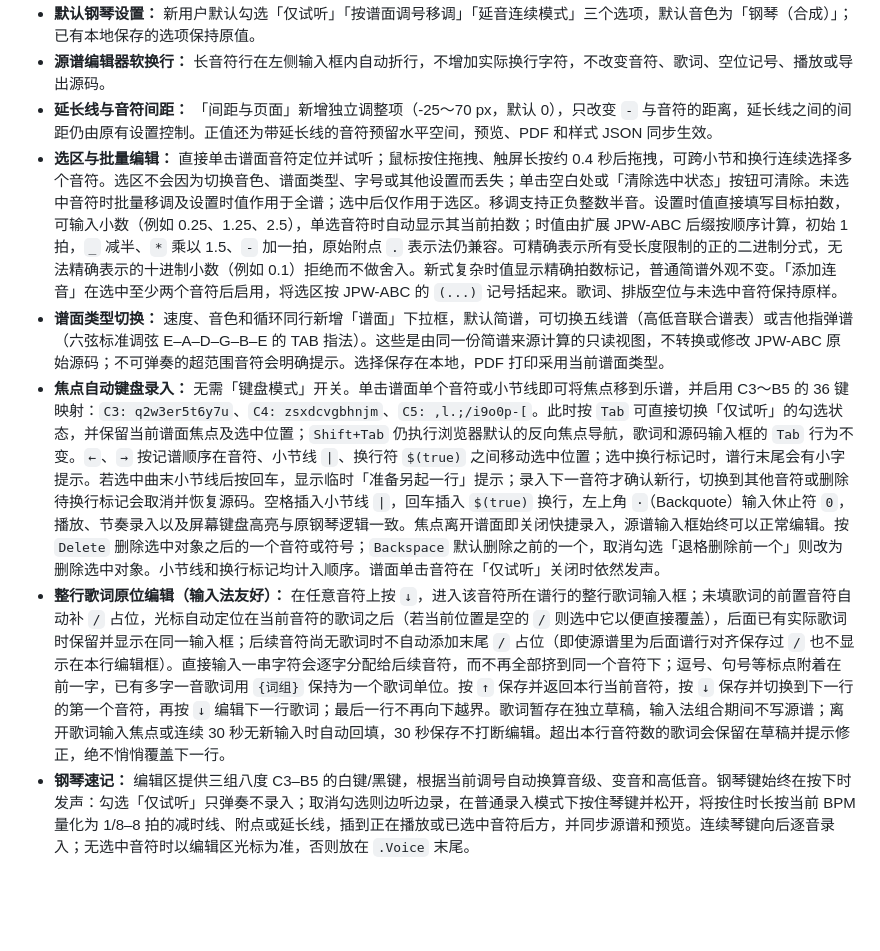
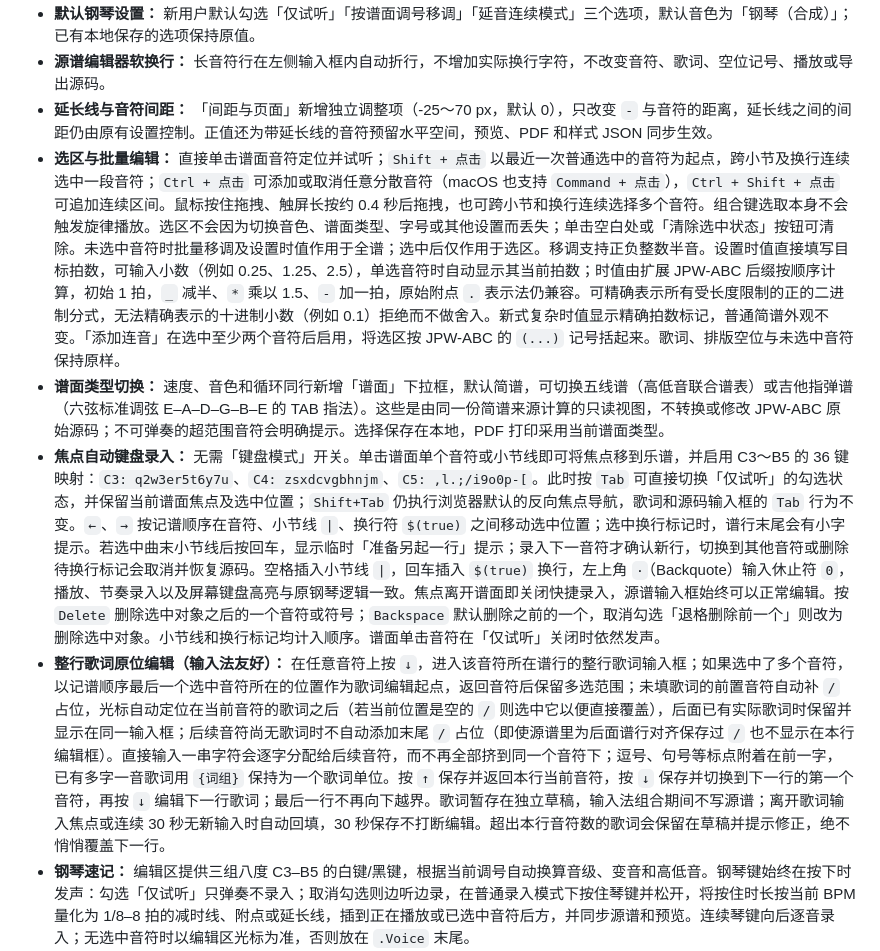
Before and after one commit to shandianchengzi/SanPu, a Markdown page: README.md, the part around the change. GitHub-like rendering; blank space fills up the shorter version.

Commit message:
docs: explain Shift ranges, Ctrl discontiguous selection and last-note lyric targeting

```diff
--- a/README.md
+++ b/README.md
@@ -13,10 +13,10 @@
 - **默认钢琴设置：** 新用户默认勾选「仅试听」「按谱面调号移调」「延音连续模式」三个选项，默认音色为「钢琴（合成）」；已有本地保存的选项保持原值。
 - **源谱编辑器软换行：** 长音符行在左侧输入框内自动折行，不增加实际换行字符，不改变音符、歌词、空位记号、播放或导出源码。
 - **延长线与音符间距：** 「间距与页面」新增独立调整项（-25～70 px，默认 0），只改变 `-` 与音符的距离，延长线之间的间距仍由原有设置控制。正值还为带延长线的音符预留水平空间，预览、PDF 和样式 JSON 同步生效。
-- **选区与批量编辑：** 直接单击谱面音符定位并试听；鼠标按住拖拽、触屏长按约 0.4 秒后拖拽，可跨小节和换行连续选择多个音符。选区不会因为切换音色、谱面类型、字号或其他设置而丢失；单击空白处或「清除选中状态」按钮可清除。未选中音符时批量移调及设置时值作用于全谱；选中后仅作用于选区。移调支持正负整数半音。设置时值直接填写目标拍数，可输入小数（例如 0.25、1.25、2.5），单选音符时自动显示其当前拍数；时值由扩展 JPW-ABC 后缀按顺序计算，初始 1 拍，`_` 减半、`*` 乘以 1.5、`-` 加一拍，原始附点 `.` 表示法仍兼容。可精确表示所有受长度限制的正的二进制分式，无法精确表示的十进制小数（例如 0.1）拒绝而不做舍入。新式复杂时值显示精确拍数标记，普通简谱外观不变。「添加连音」在选中至少两个音符后启用，将选区按 JPW-ABC 的 `(...)` 记号括起来。歌词、排版空位与未选中音符保持原样。
+- **选区与批量编辑：** 直接单击谱面音符定位并试听；`Shift + 点击` 以最近一次普通选中的音符为起点，跨小节及换行连续选中一段音符；`Ctrl + 点击` 可添加或取消任意分散音符（macOS 也支持 `Command + 点击`），`Ctrl + Shift + 点击` 可追加连续区间。鼠标按住拖拽、触屏长按约 0.4 秒后拖拽，也可跨小节和换行连续选择多个音符。组合键选取本身不会触发旋律播放。选区不会因为切换音色、谱面类型、字号或其他设置而丢失；单击空白处或「清除选中状态」按钮可清除。未选中音符时批量移调及设置时值作用于全谱；选中后仅作用于选区。移调支持正负整数半音。设置时值直接填写目标拍数，可输入小数（例如 0.25、1.25、2.5），单选音符时自动显示其当前拍数；时值由扩展 JPW-ABC 后缀按顺序计算，初始 1 拍，`_` 减半、`*` 乘以 1.5、`-` 加一拍，原始附点 `.` 表示法仍兼容。可精确表示所有受长度限制的正的二进制分式，无法精确表示的十进制小数（例如 0.1）拒绝而不做舍入。新式复杂时值显示精确拍数标记，普通简谱外观不变。「添加连音」在选中至少两个音符后启用，将选区按 JPW-ABC 的 `(...)` 记号括起来。歌词、排版空位与未选中音符保持原样。
 - **谱面类型切换：** 速度、音色和循环同行新增「谱面」下拉框，默认简谱，可切换五线谱（高低音联合谱表）或吉他指弹谱（六弦标准调弦 E–A–D–G–B–E 的 TAB 指法）。这些是由同一份简谱来源计算的只读视图，不转换或修改 JPW-ABC 原始源码；不可弹奏的超范围音符会明确提示。选择保存在本地，PDF 打印采用当前谱面类型。
 - **焦点自动键盘录入：** 无需「键盘模式」开关。单击谱面单个音符或小节线即可将焦点移到乐谱，并启用 C3～B5 的 36 键映射：`C3: q2w3er5t6y7u`、`C4: zsxdcvgbhnjm`、`C5: ,l.;/i9o0p-[`。此时按 `Tab` 可直接切换「仅试听」的勾选状态，并保留当前谱面焦点及选中位置；`Shift+Tab` 仍执行浏览器默认的反向焦点导航，歌词和源码输入框的 `Tab` 行为不变。`←`、`→` 按记谱顺序在音符、小节线 `|`、换行符 `$(true)` 之间移动选中位置；选中换行标记时，谱行末尾会有小字提示。若选中曲末小节线后按回车，显示临时「准备另起一行」提示；录入下一音符才确认新行，切换到其他音符或删除待换行标记会取消并恢复源码。空格插入小节线 `|`，回车插入 `$(true)` 换行，左上角 `·`（Backquote）输入休止符 `0`，播放、节奏录入以及屏幕键盘高亮与原钢琴逻辑一致。焦点离开谱面即关闭快捷录入，源谱输入框始终可以正常编辑。按 `Delete` 删除选中对象之后的一个音符或符号；`Backspace` 默认删除之前的一个，取消勾选「退格删除前一个」则改为删除选中对象。小节线和换行标记均计入顺序。谱面单击音符在「仅试听」关闭时依然发声。
-- **整行歌词原位编辑（输入法友好）：** 在任意音符上按 `↓`，进入该音符所在谱行的整行歌词输入框；未填歌词的前置音符自动补 `/` 占位，光标自动定位在当前音符的歌词之后（若当前位置是空的 `/` 则选中它以便直接覆盖），后面已有实际歌词时保留并显示在同一输入框；后续音符尚无歌词时不自动添加末尾 `/` 占位（即使源谱里为后面谱行对齐保存过 `/` 也不显示在本行编辑框）。直接输入一串字符会逐字分配给后续音符，而不再全部挤到同一个音符下；逗号、句号等标点附着在前一字，已有多字一音歌词用 `{词组}` 保持为一个歌词单位。按 `↑` 保存并返回本行当前音符，按 `↓` 保存并切换到下一行的第一个音符，再按 `↓` 编辑下一行歌词；最后一行不再向下越界。歌词暂存在独立草稿，输入法组合期间不写源谱；离开歌词输入焦点或连续 30 秒无新输入时自动回填，30 秒保存不打断编辑。超出本行音符数的歌词会保留在草稿并提示修正，绝不悄悄覆盖下一行。
+- **整行歌词原位编辑（输入法友好）：** 在任意音符上按 `↓`，进入该音符所在谱行的整行歌词输入框；如果选中了多个音符，以记谱顺序最后一个选中音符所在的位置作为歌词编辑起点，返回音符后保留多选范围；未填歌词的前置音符自动补 `/` 占位，光标自动定位在当前音符的歌词之后（若当前位置是空的 `/` 则选中它以便直接覆盖），后面已有实际歌词时保留并显示在同一输入框；后续音符尚无歌词时不自动添加末尾 `/` 占位（即使源谱里为后面谱行对齐保存过 `/` 也不显示在本行编辑框）。直接输入一串字符会逐字分配给后续音符，而不再全部挤到同一个音符下；逗号、句号等标点附着在前一字，已有多字一音歌词用 `{词组}` 保持为一个歌词单位。按 `↑` 保存并返回本行当前音符，按 `↓` 保存并切换到下一行的第一个音符，再按 `↓` 编辑下一行歌词；最后一行不再向下越界。歌词暂存在独立草稿，输入法组合期间不写源谱；离开歌词输入焦点或连续 30 秒无新输入时自动回填，30 秒保存不打断编辑。超出本行音符数的歌词会保留在草稿并提示修正，绝不悄悄覆盖下一行。
 - **钢琴速记：** 编辑区提供三组八度 C3–B5 的白键/黑键，根据当前调号自动换算音级、变音和高低音。钢琴键始终在按下时发声：勾选「仅试听」只弹奏不录入；取消勾选则边听边录，在普通录入模式下按住琴键并松开，将按住时长按当前 BPM 量化为 1/8–8 拍的减时线、附点或延长线，插到正在播放或已选中音符后方，并同步源谱和预览。连续琴键向后逐音录入；无选中音符时以编辑区光标为准，否则放在 `.Voice` 末尾。
 - **谱面点选定位：** 点击谱面音符后聚焦谱面选中音符，并将源码光标定位在该音符记号之后。勾选「仅试听」时从该音符开始播放旋律；取消「仅试听」后点击则立即停止整曲播放、仅短暂试听被点击的单个音符，不会自动播放后续音符，也不会因此插入新音符。点击休止符不会发声。
 - **升降号与延时点间距：** 「音符与歌词」标签页新增“升降号与音符间距微调”和“延时点（附点）与音符间距微调”两个独立参数，均支持 -25 至 +70 px（默认 0，保持旧版原位）。正值分别将升降号向左、附点向右移开，同时只为含对应符号的音符预留额外水平空间；负值拉近距离，可能发生重叠。预览、PDF、样式导入导出和本地保存同步生效，不影响节奏、歌词或源码。
```
